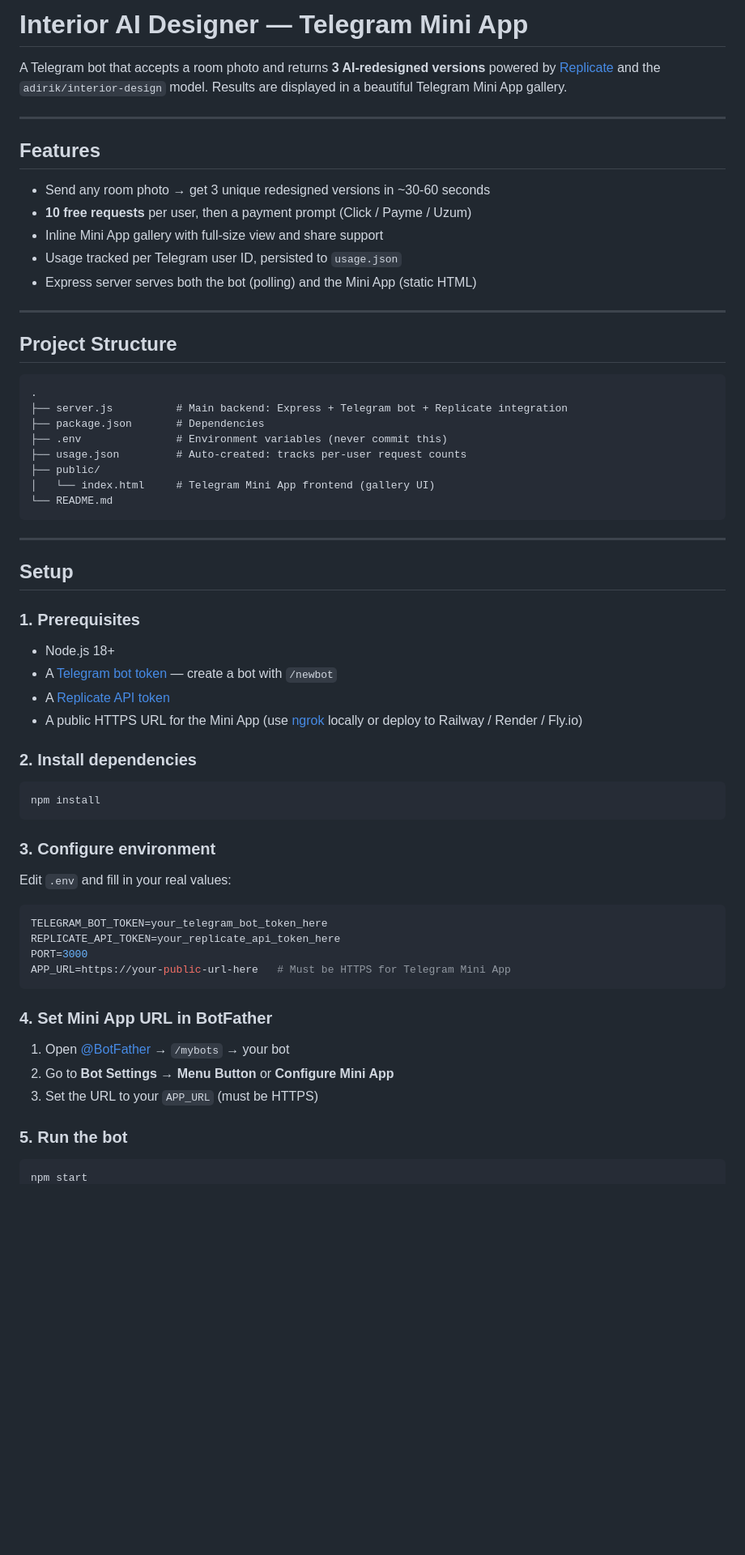
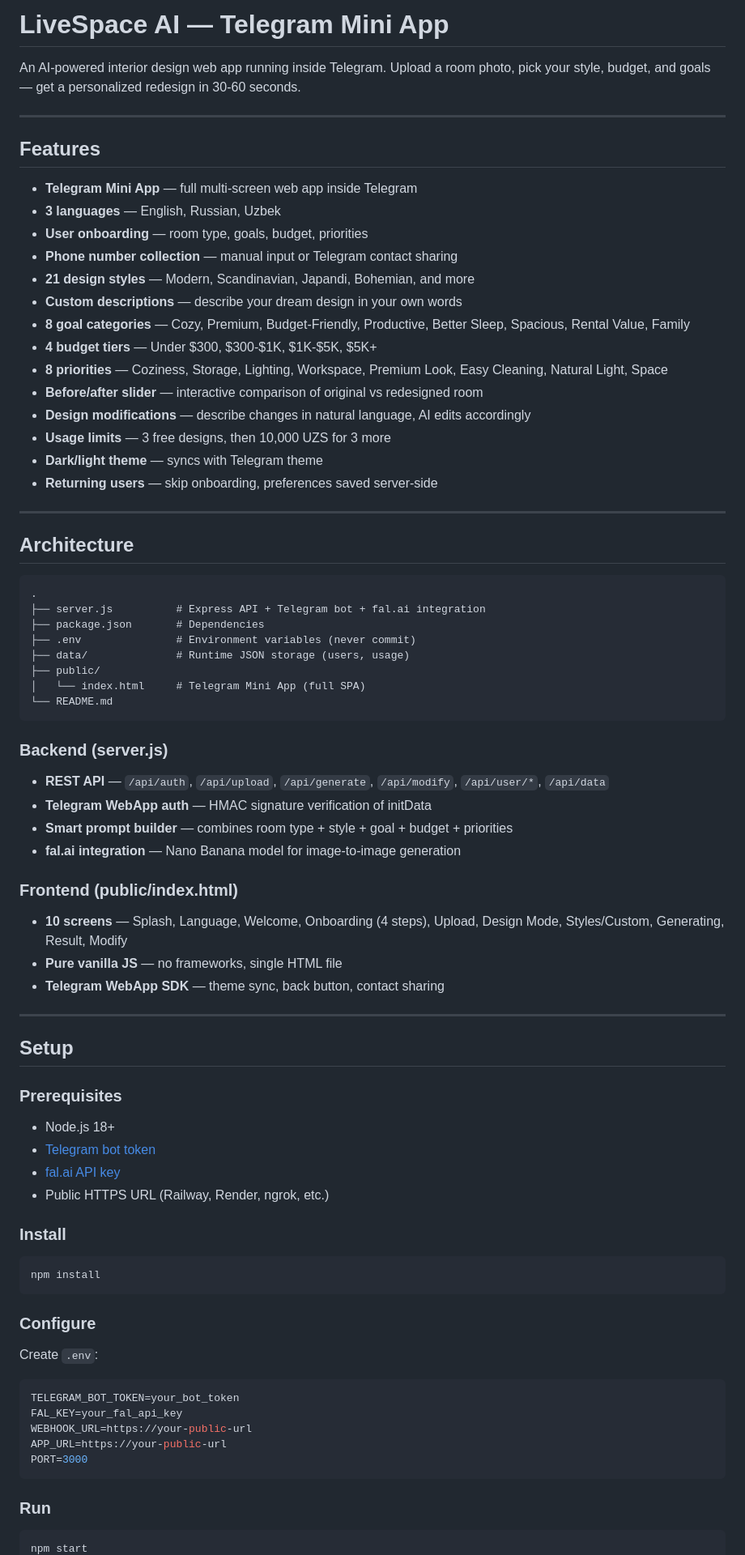
Before and after one commit to 00016003wuit/interior-bot, a Markdown page: README.md, the part around one of its changes. Shown at 81% size. Rendered like a GitHub page; blank space fills up the shorter version.

Commit message:
docs: rewrite README for LiveSpace AI v2.0

````diff
--- a/README.md
+++ b/README.md
@@ -1,67 +1,82 @@
-# Interior AI Designer — Telegram Mini App
+# LiveSpace AI — Telegram Mini App
 
-A Telegram bot that accepts a room photo and returns **3 AI-redesigned versions** powered by [Replicate](https://replicate.com) and the `adirik/interior-design` model. Results are displayed in a beautiful Telegram Mini App gallery.
+An AI-powered interior design web app running inside Telegram. Upload a room photo, pick your style, budget, and goals — get a personalized redesign in 30-60 seconds.
 
 ---
 
 ## Features
 
-- Send any room photo → get 3 unique redesigned versions in ~30-60 seconds
-- **10 free requests** per user, then a payment prompt (Click / Payme / Uzum)
-- Inline Mini App gallery with full-size view and share support
-- Usage tracked per Telegram user ID, persisted to `usage.json`
-- Express server serves both the bot (polling) and the Mini App (static HTML)
+- **Telegram Mini App** — full multi-screen web app inside Telegram
+- **3 languages** — English, Russian, Uzbek
+- **User onboarding** — room type, goals, budget, priorities
+- **Phone number collection** — manual input or Telegram contact sharing
+- **21 design styles** — Modern, Scandinavian, Japandi, Bohemian, and more
+- **Custom descriptions** — describe your dream design in your own words
+- **8 goal categories** — Cozy, Premium, Budget-Friendly, Productive, Better Sleep, Spacious, Rental Value, Family
+- **4 budget tiers** — Under $300, $300-$1K, $1K-$5K, $5K+
+- **8 priorities** — Coziness, Storage, Lighting, Workspace, Premium Look, Easy Cleaning, Natural Light, Space
+- **Before/after slider** — interactive comparison of original vs redesigned room
+- **Design modifications** — describe changes in natural language, AI edits accordingly
+- **Usage limits** — 3 free designs, then 10,000 UZS for 3 more
+- **Dark/light theme** — syncs with Telegram theme
+- **Returning users** — skip onboarding, preferences saved server-side
 
 ---
 
-## Project Structure
+## Architecture
 
 ```
 .
-├── server.js          # Main backend: Express + Telegram bot + Replicate integration
+├── server.js          # Express API + Telegram bot + fal.ai integration
 ├── package.json       # Dependencies
-├── .env               # Environment variables (never commit this)
-├── usage.json         # Auto-created: tracks per-user request counts
+├── .env               # Environment variables (never commit)
+├── data/              # Runtime JSON storage (users, usage)
 ├── public/
-│   └── index.html     # Telegram Mini App frontend (gallery UI)
+│   └── index.html     # Telegram Mini App (full SPA)
 └── README.md
 ```
+
+### Backend (server.js)
+- **REST API** — `/api/auth`, `/api/upload`, `/api/generate`, `/api/modify`, `/api/user/*`, `/api/data`
+- **Telegram WebApp auth** — HMAC signature verification of initData
+- **Smart prompt builder** — combines room type + style + goal + budget + priorities
+- **fal.ai integration** — Nano Banana model for image-to-image generation
+
+### Frontend (public/index.html)
+- **10 screens** — Splash, Language, Welcome, Onboarding (4 steps), Upload, Design Mode, Styles/Custom, Generating, Result, Modify
+- **Pure vanilla JS** — no frameworks, single HTML file
+- **Telegram WebApp SDK** — theme sync, back button, contact sharing
 
 ---
 
 ## Setup
 
-### 1. Prerequisites
+### Prerequisites
 
 - Node.js 18+
-- A [Telegram bot token](https://t.me/BotFather) — create a bot with `/newbot`
-- A [Replicate API token](https://replicate.com/account/api-tokens)
-- A public HTTPS URL for the Mini App (use [ngrok](https://ngrok.com) locally or deploy to Railway / Render / Fly.io)
+- [Telegram bot token](https://t.me/BotFather)
+- [fal.ai API key](https://fal.ai)
+- Public HTTPS URL (Railway, Render, ngrok, etc.)
 
-### 2. Install dependencies
+### Install
 
 ```bash
 npm install
 ```
 
-### 3. Configure environment
+### Configure
 
-Edit `.env` and fill in your real values:
+Create `.env`:
 
 ```env
-TELEGRAM_BOT_TOKEN=your_telegram_bot_token_here
-REPLICATE_API_TOKEN=your_replicate_api_token_here
+TELEGRAM_BOT_TOKEN=your_bot_token
+FAL_KEY=your_fal_api_key
+WEBHOOK_URL=https://your-public-url
+APP_URL=https://your-public-url
 PORT=3000
-APP_URL=https://your-public-url-here   # Must be HTTPS for Telegram Mini App
 ```
 
-### 4. Set Mini App URL in BotFather
-
-1. Open [@BotFather](https://t.me/BotFather) → `/mybots` → your bot
-2. Go to **Bot Settings → Menu Button** or **Configure Mini App**
-3. Set the URL to your `APP_URL` (must be HTTPS)
-
-### 5. Run the bot
+### Run
 
 ```bash
 npm start
````
Also changed, not shown: other parts of README.md (+8 -42 lines).
